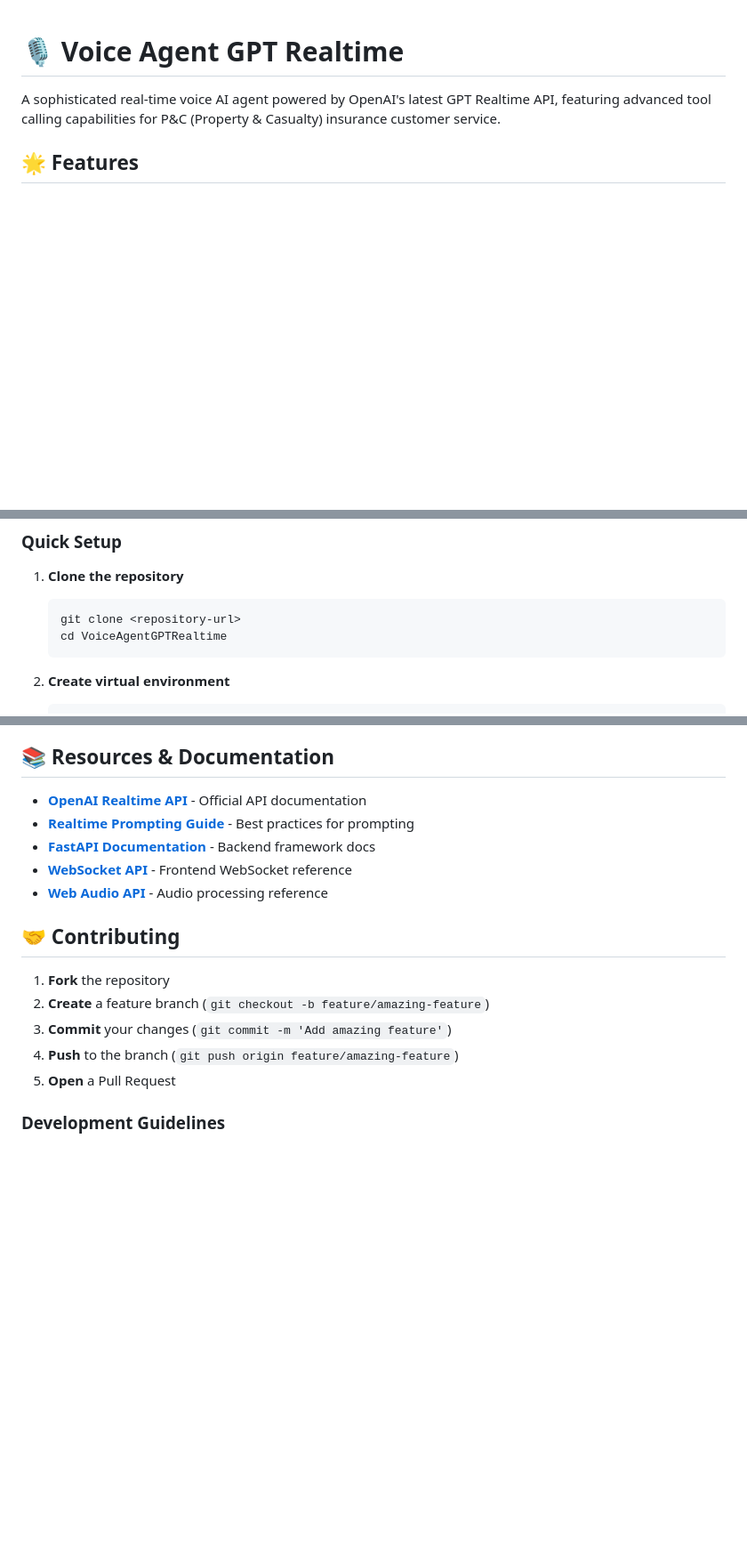
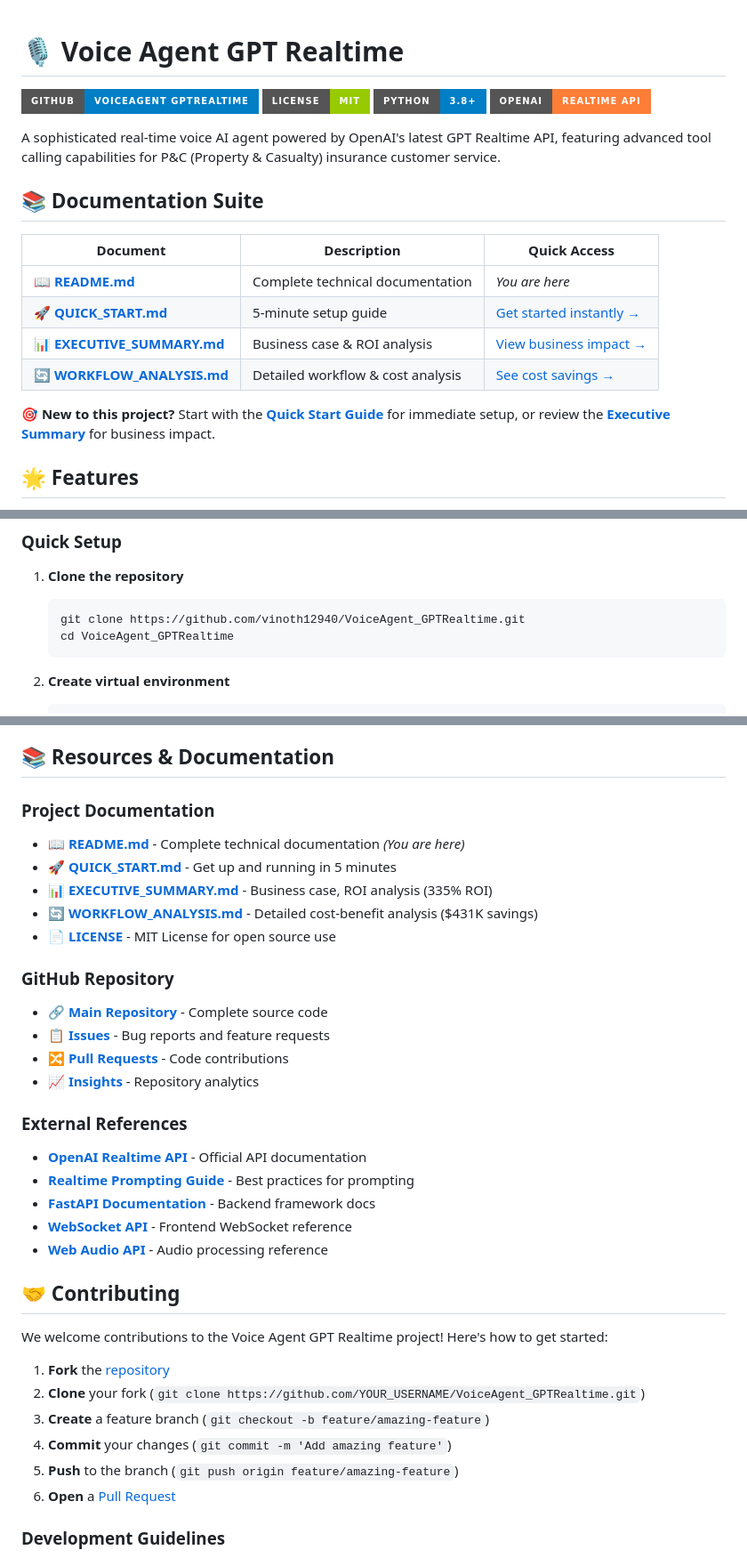
Before and after one commit to vinoth12940/VoiceAgent_GPTRealtime, a Markdown page: README.md, 3 parts joined by grey strips. Shown at 89% size. GitHub-like rendering; badges without logos; blank space fills up the shorter version.

Commit message:
📚 Update README with GitHub links and documentation navigation
✨ Added:
- GitHub repository badges and links
- Documentation suite navigation table
- Direct links to Executive Summary, Quick Start, and Workflow Analysis
- GitHub-specific sections (Issues, PRs, Insights)
- Enhanced contributing guidelines with repository links
- Support section with quick links to GitHub features

🔗 Links:
- Repository: https://github.com/vinoth12940/VoiceAgent_GPTRealtime
- Executive Summary: EXECUTIVE_SUMMARY.md (335% ROI)
- Quick Start: QUICK_START.md (5-minute setup)
- Workflow Analysis: WORKFLOW_ANALYSIS.md (K savings)

````diff
--- a/README.md
+++ b/README.md
@@ -1,6 +1,22 @@
 # 🎙️ Voice Agent GPT Realtime
 
+[![GitHub Repository](https://img.shields.io/badge/GitHub-VoiceAgent_GPTRealtime-blue?style=for-the-badge&logo=github)](https://github.com/vinoth12940/VoiceAgent_GPTRealtime)
+[![License](https://img.shields.io/badge/License-MIT-green?style=for-the-badge)](LICENSE)
+[![Python](https://img.shields.io/badge/Python-3.8+-blue?style=for-the-badge&logo=python)](requirements.txt)
+[![OpenAI](https://img.shields.io/badge/OpenAI-Realtime_API-orange?style=for-the-badge&logo=openai)](https://platform.openai.com/docs/guides/realtime-websocket)
+
 A sophisticated real-time voice AI agent powered by OpenAI's latest GPT Realtime API, featuring advanced tool calling capabilities for P&C (Property & Casualty) insurance customer service.
+
+## 📚 **Documentation Suite**
+
+| Document | Description | Quick Access |
+|----------|-------------|--------------|
+| 📖 **[README.md](README.md)** | Complete technical documentation | *You are here* |
+| 🚀 **[QUICK_START.md](QUICK_START.md)** | 5-minute setup guide | [Get started instantly →](QUICK_START.md) |
+| 📊 **[EXECUTIVE_SUMMARY.md](EXECUTIVE_SUMMARY.md)** | Business case & ROI analysis | [View business impact →](EXECUTIVE_SUMMARY.md) |
+| 🔄 **[WORKFLOW_ANALYSIS.md](WORKFLOW_ANALYSIS.md)** | Detailed workflow & cost analysis | [See cost savings →](WORKFLOW_ANALYSIS.md) |
+
+**🎯 New to this project?** Start with the **[Quick Start Guide](QUICK_START.md)** for immediate setup, or review the **[Executive Summary](EXECUTIVE_SUMMARY.md)** for business impact.
 
 ## 🌟 Features
 
@@ -42,8 +58,8 @@ Frontend (WebSocket) ←→ Backend (FastAPI) ←→ OpenAI Realtime API
 
 1. **Clone the repository**
    ```bash
-   git clone <repository-url>
-   cd VoiceAgentGPTRealtime
+   git clone https://github.com/vinoth12940/VoiceAgent_GPTRealtime.git
+   cd VoiceAgent_GPTRealtime
    ```
 
 2. **Create virtual environment**
@@ -313,6 +329,20 @@ Enable detailed logging:
 
 ## 📚 Resources & Documentation
 
+### **Project Documentation**
+- **[📖 README.md](README.md)** - Complete technical documentation *(You are here)*
+- **[🚀 QUICK_START.md](QUICK_START.md)** - Get up and running in 5 minutes
+- **[📊 EXECUTIVE_SUMMARY.md](EXECUTIVE_SUMMARY.md)** - Business case, ROI analysis (335% ROI)
+- **[🔄 WORKFLOW_ANALYSIS.md](WORKFLOW_ANALYSIS.md)** - Detailed cost-benefit analysis ($431K savings)
+- **[📄 LICENSE](LICENSE)** - MIT License for open source use
+
+### **GitHub Repository**
+- **[🔗 Main Repository](https://github.com/vinoth12940/VoiceAgent_GPTRealtime)** - Complete source code
+- **[📋 Issues](https://github.com/vinoth12940/VoiceAgent_GPTRealtime/issues)** - Bug reports and feature requests
+- **[🔀 Pull Requests](https://github.com/vinoth12940/VoiceAgent_GPTRealtime/pulls)** - Code contributions
+- **[📈 Insights](https://github.com/vinoth12940/VoiceAgent_GPTRealtime/pulse)** - Repository analytics
+
+### **External References**
 - **[OpenAI Realtime API](https://platform.openai.com/docs/guides/realtime-websocket)** - Official API documentation
 - **[Realtime Prompting Guide](https://cookbook.openai.com/examples/realtime_prompting_guide)** - Best practices for prompting
 - **[FastAPI Documentation](https://fastapi.tiangolo.com/)** - Backend framework docs
@@ -321,11 +351,14 @@ Enable detailed logging:
 
 ## 🤝 Contributing
 
-1. **Fork** the repository
-2. **Create** a feature branch (`git checkout -b feature/amazing-feature`)
-3. **Commit** your changes (`git commit -m 'Add amazing feature'`)
-4. **Push** to the branch (`git push origin feature/amazing-feature`)
-5. **Open** a Pull Request
+We welcome contributions to the Voice Agent GPT Realtime project! Here's how to get started:
+
+1. **Fork** the [repository](https://github.com/vinoth12940/VoiceAgent_GPTRealtime)
+2. **Clone** your fork (`git clone https://github.com/YOUR_USERNAME/VoiceAgent_GPTRealtime.git`)
+3. **Create** a feature branch (`git checkout -b feature/amazing-feature`)
+4. **Commit** your changes (`git commit -m 'Add amazing feature'`)
+5. **Push** to the branch (`git push origin feature/amazing-feature`)
+6. **Open** a [Pull Request](https://github.com/vinoth12940/VoiceAgent_GPTRealtime/pulls)
 
 ### Development Guidelines
 
````
Also changed, not shown: other parts of README.md (+9 -1 lines).
